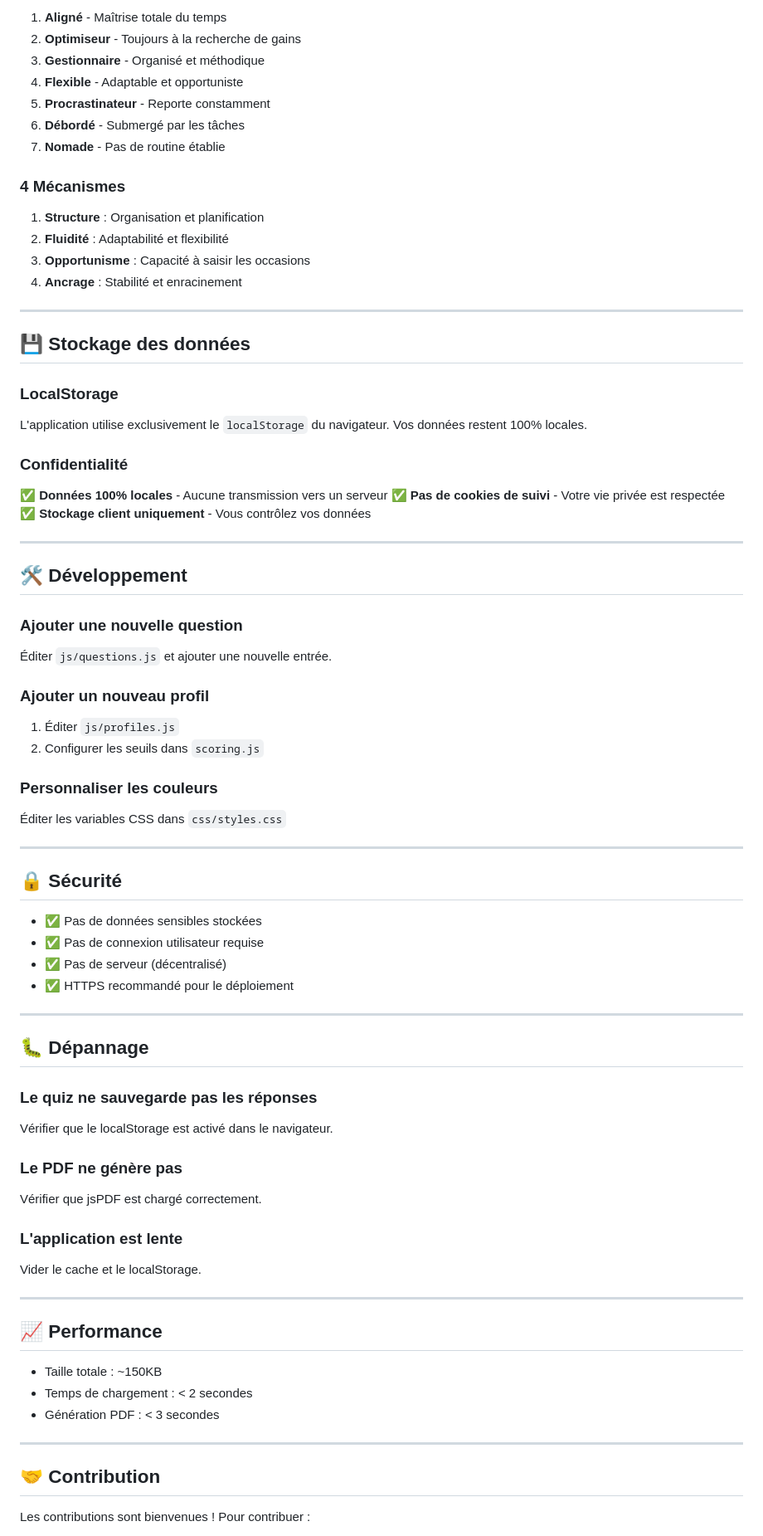
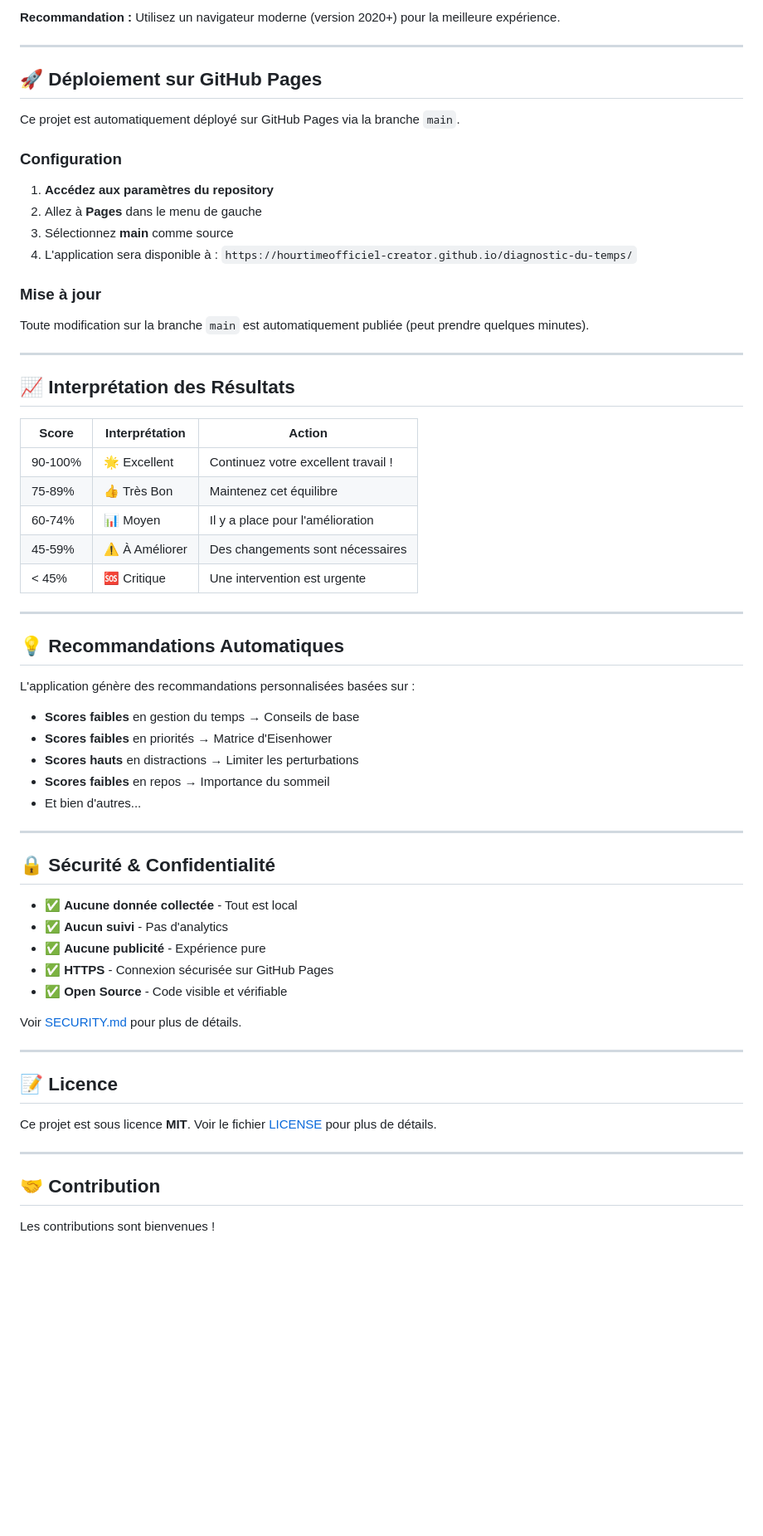
Before and after one commit to hourtimeofficiel-creator/Diagnostic-du-temps, a Markdown page: README.md, the part around one of its changes. Shown at 83% size. GitHub-like rendering; blank space fills up the shorter version.

Commit message:
Mise à jour du README.md avec documentation complète

```diff
--- a/README.md
+++ b/README.md
@@ -153,86 +100,68 @@ Gris taupe         #B4B5AE   (Texte secondaire)
 
-1. **Aligné** - Maîtrise totale du temps
-2. **Optimiseur** - Toujours à la recherche de gains
-3. **Gestionnaire** - Organisé et méthodique
-4. **Flexible** - Adaptable et opportuniste
-5. **Procrastinateur** - Reporte constamment
-6. **Débordé** - Submergé par les tâches
-7. **Nomade** - Pas de routine établie
-
-### 4 Mécanismes
-
-1. **Structure** : Organisation et planification
-2. **Fluidité** : Adaptabilité et flexibilité
-3. **Opportunisme** : Capacité à saisir les occasions
-4. **Ancrage** : Stabilité et enracinement
+**Recommandation :** Utilisez un navigateur moderne (version 2020+) pour la meilleure expérience.
 
 ---
 
-## 💾 Stockage des données
+## 🚀 Déploiement sur GitHub Pages
 
-### LocalStorage
+Ce projet est automatiquement déployé sur GitHub Pages via la branche `main`.
 
-L'application utilise exclusivement le `localStorage` du navigateur. Vos données restent 100% locales.
+### Configuration
 
-### Confidentialité
+1. **Accédez aux paramètres du repository**
+2. Allez à **Pages** dans le menu de gauche
+3. Sélectionnez **main** comme source
+4. L'application sera disponible à : `https://hourtimeofficiel-creator.github.io/diagnostic-du-temps/`
 
-✅ **Données 100% locales** - Aucune transmission vers un serveur
-✅ **Pas de cookies de suivi** - Votre vie privée est respectée
-✅ **Stockage client uniquement** - Vous contrôlez vos données
+### Mise à jour
+
+Toute modification sur la branche `main` est automatiquement publiée (peut prendre quelques minutes).
 
 ---
 
-## 🛠️ Développement
+## 📈 Interprétation des Résultats
 
-### Ajouter une nouvelle question
-
-Éditer `js/questions.js` et ajouter une nouvelle entrée.
-
-### Ajouter un nouveau profil
-
-1. Éditer `js/profiles.js`
-2. Configurer les seuils dans `scoring.js`
-
-### Personnaliser les couleurs
-
-Éditer les variables CSS dans `css/styles.css`
+| Score | Interprétation | Action |
+|-------|----------------|--------|
+| 90-100% | 🌟 Excellent | Continuez votre excellent travail ! |
+| 75-89% | 👍 Très Bon | Maintenez cet équilibre |
+| 60-74% | 📊 Moyen | Il y a place pour l'amélioration |
+| 45-59% | ⚠️ À Améliorer | Des changements sont nécessaires |
+| < 45% | 🆘 Critique | Une intervention est urgente |
 
 ---
 
-## 🔒 Sécurité
+## 💡 Recommandations Automatiques
 
-- ✅ Pas de données sensibles stockées
-- ✅ Pas de connexion utilisateur requise
-- ✅ Pas de serveur (décentralisé)
-- ✅ HTTPS recommandé pour le déploiement
+L'application génère des recommandations personnalisées basées sur :
+
+- **Scores faibles** en gestion du temps → Conseils de base
+- **Scores faibles** en priorités → Matrice d'Eisenhower
+- **Scores hauts** en distractions → Limiter les perturbations
+- **Scores faibles** en repos → Importance du sommeil
+- Et bien d'autres...
 
 ---
 
-## 🐛 Dépannage
+## 🔒 Sécurité & Confidentialité
 
-### Le quiz ne sauvegarde pas les réponses
+- ✅ **Aucune donnée collectée** - Tout est local
+- ✅ **Aucun suivi** - Pas d'analytics
+- ✅ **Aucune publicité** - Expérience pure
+- ✅ **HTTPS** - Connexion sécurisée sur GitHub Pages
+- ✅ **Open Source** - Code visible et vérifiable
 
-Vérifier que le localStorage est activé dans le navigateur.
-
-### Le PDF ne génère pas
-
-Vérifier que jsPDF est chargé correctement.
-
-### L'application est lente
-
-Vider le cache et le localStorage.
+Voir [SECURITY.md](SECURITY.md) pour plus de détails.
 
 ---
 
-## 📈 Performance
+## 📝 Licence
 
-- Taille totale : ~150KB
-- Temps de chargement : < 2 secondes
-- Génération PDF : < 3 secondes
+Ce projet est sous licence **MIT**. Voir le fichier [LICENSE](LICENSE) pour plus de détails.
 
 ---
 
 ## 🤝 Contribution
 
-Les contributions sont bienvenues ! Pour contribuer :
+Les contributions sont bienvenues !
 
```
Also changed, not shown: other parts of README.md (+130 -157 lines).
